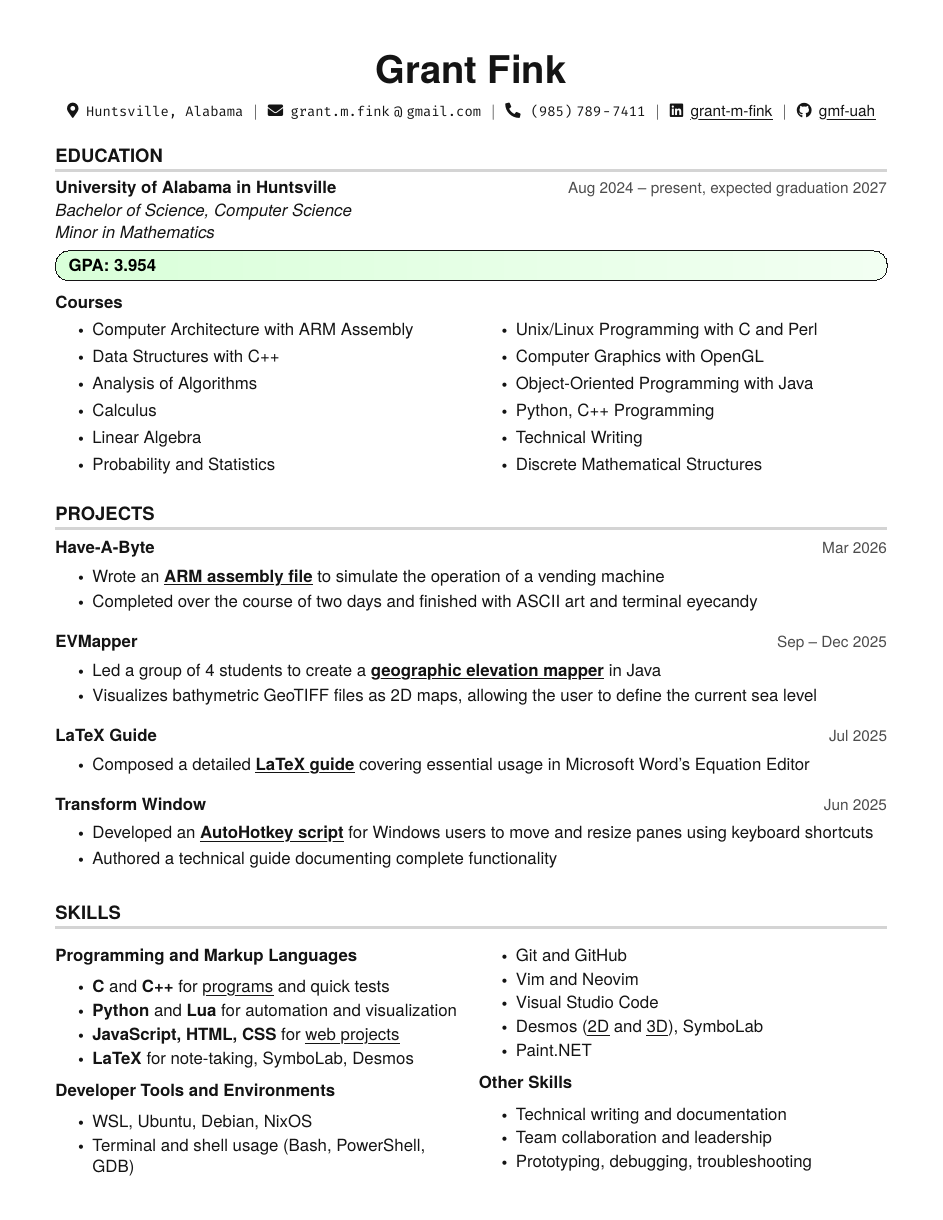
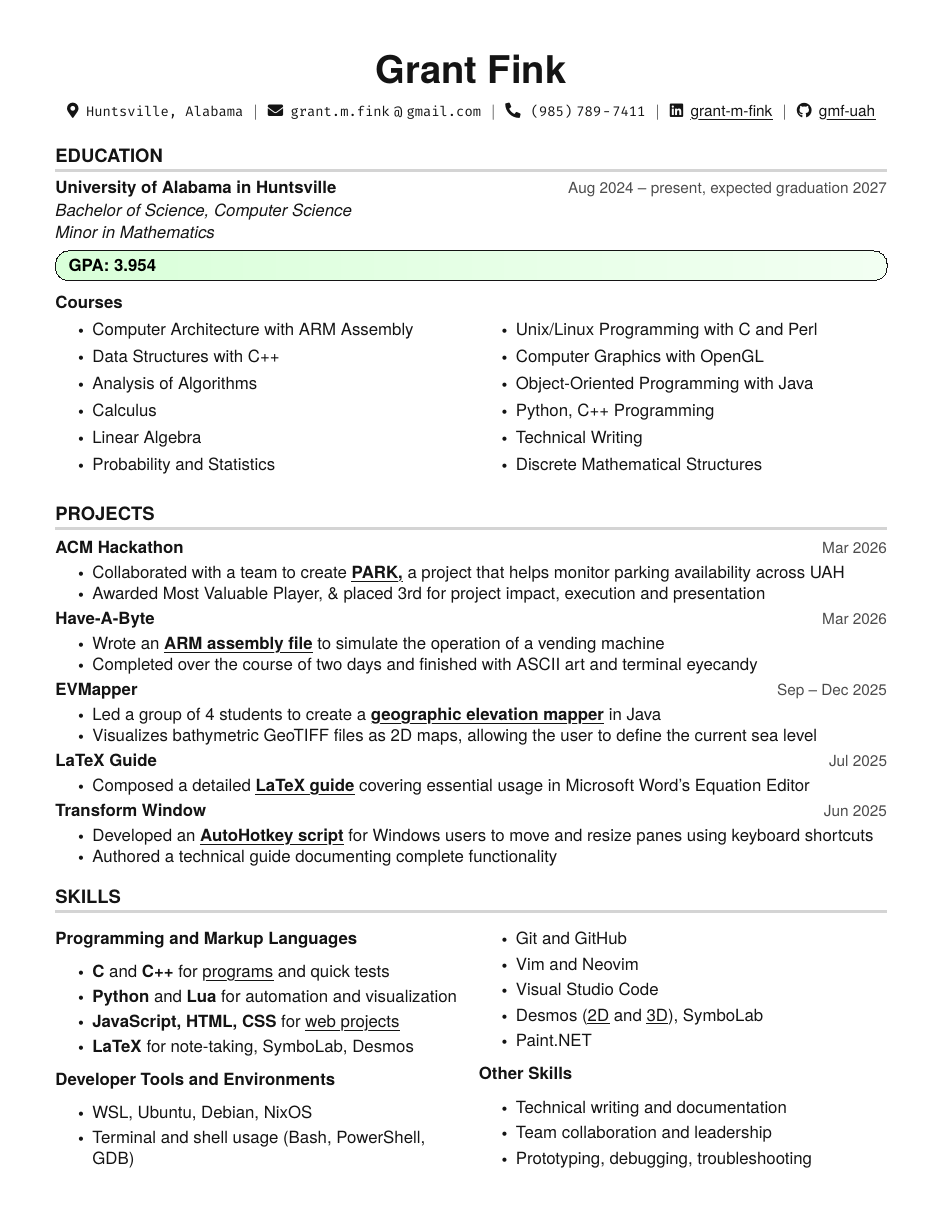
Before and after one commit to gmf-uah/resume, a LaTeX CV (resume_1.tex, which reads resume_style.sty): the whole page. Compiled offline with XeLaTeX.

Commit message:
hackathon; changed desmos 3D link

```diff
--- a/resume_1.tex
+++ b/resume_1.tex
@@ -72,6 +72,13 @@
 \resumeSubHeadingListStart
 
   \resumeProjectHeading
+      {\textbf{ACM Hackathon}}{Mar 2026}
+      \resumeItemListStart
+        \resumeItem{Collaborated with a team to create \href{https://www.linkedin.com/posts/activity-7441746349508710400-wyGv}{\myuline{\textbf{PARK,}}} a project that helps monitor parking availability across UAH}
+        \resumeItem{Awarded Most Valuable Player, \& placed 3rd for project impact, execution and presentation}
+      \resumeItemListEnd
+
+  \resumeProjectHeading
       {\textbf{Have-A-Byte}}{Mar 2026}
       \resumeItemListStart
         \resumeItem{Wrote an \href{https://github.com/gmf-uah/CS321-Semester-Project}{\myuline{\textbf{ARM assembly file}}} to simulate the operation of a vending machine}
@@ -122,7 +129,7 @@
       \item Git and GitHub
       \item Vim and Neovim
       \item Visual Studio Code
-      \item Desmos (\href{https://www.desmos.com/calculator/zv6qvlqto3}{\myuline{2D}} and \href{https://www.desmos.com/3d/7tpzcgftzd}{\myuline{3D}}), SymboLab
+      \item Desmos (\href{https://www.desmos.com/calculator/zv6qvlqto3}{\myuline{2D}} and \href{https://www.desmos.com/3d/whxeqamhix}{\myuline{3D}}), SymboLab
       \item Paint.NET
     \end{itemize}
   \item[] {\textbf{Other Skills}}
--- a/resume_style.sty
+++ b/resume_style.sty
@@ -121,10 +121,9 @@
 
 %-------------------------
 % Custom resume commands
+% Tighter bullet spacing
 \newcommand{\resumeItem}[1]{
-  \item{
-    {#1 \vspace{-1pt}}
-  }
+  \item{#1\vspace{0pt}}
 }
 
 \newcommand{\resumeSubheading}[4]{
@@ -151,22 +150,24 @@
     \end{tabular*}\vspace{-7pt}
 }
 
+% Tighter project spacing
 \newcommand{\resumeProjectHeading}[2]{
     \item
     \begin{tabular*}{\textwidth}{l@{\extracolsep{\fill}}r}
       #1 & {\color{dark-grey}\small #2} \\
-    \end{tabular*}\vspace{-4pt}
+    \end{tabular*}\vspace{-2pt}
 }
 
-\newcommand{\resumeSubItem}[1]{\resumeItem{#1}\vspace{-4pt}}
+\newcommand{\resumeSubItem}[1]{\resumeItem{#1}\vspace{2pt}}
 
 \renewcommand\labelitemii{$\vcenter{\hbox{\tiny$\bullet$}}$}
 
 % CHANGED default leftmargin  0.15 in
 \newcommand{\resumeSubHeadingListStart}{\begin{itemize}[leftmargin=0in, label={}]}
 \newcommand{\resumeSubHeadingListEnd}{\end{itemize}}
-\newcommand{\resumeItemListStart}{\begin{itemize}}
-\newcommand{\resumeItemListEnd}{\end{itemize}\vspace{0pt}}
+% Tighter item list spacing
+\newcommand{\resumeItemListStart}{\begin{itemize}[itemsep=0pt, parsep=0pt, topsep=0pt, partopsep=0pt]}
+\newcommand{\resumeItemListEnd}{\end{itemize}\vspace{-6pt}}
 
 % Set text color
 \color{text-grey}
```
Also changed, not shown: resume_1-Grant.pdf (added), resume_1.pdf, 4 other files.
